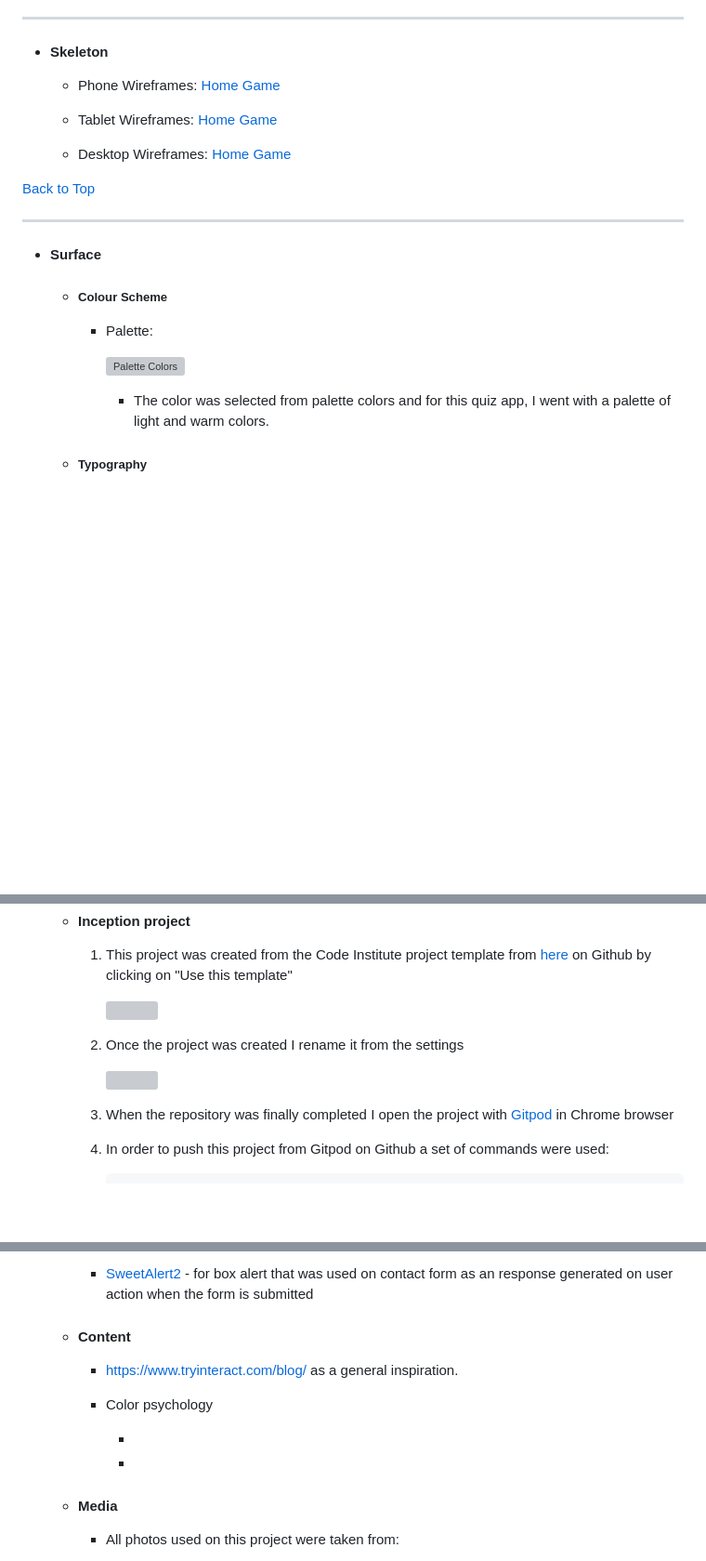
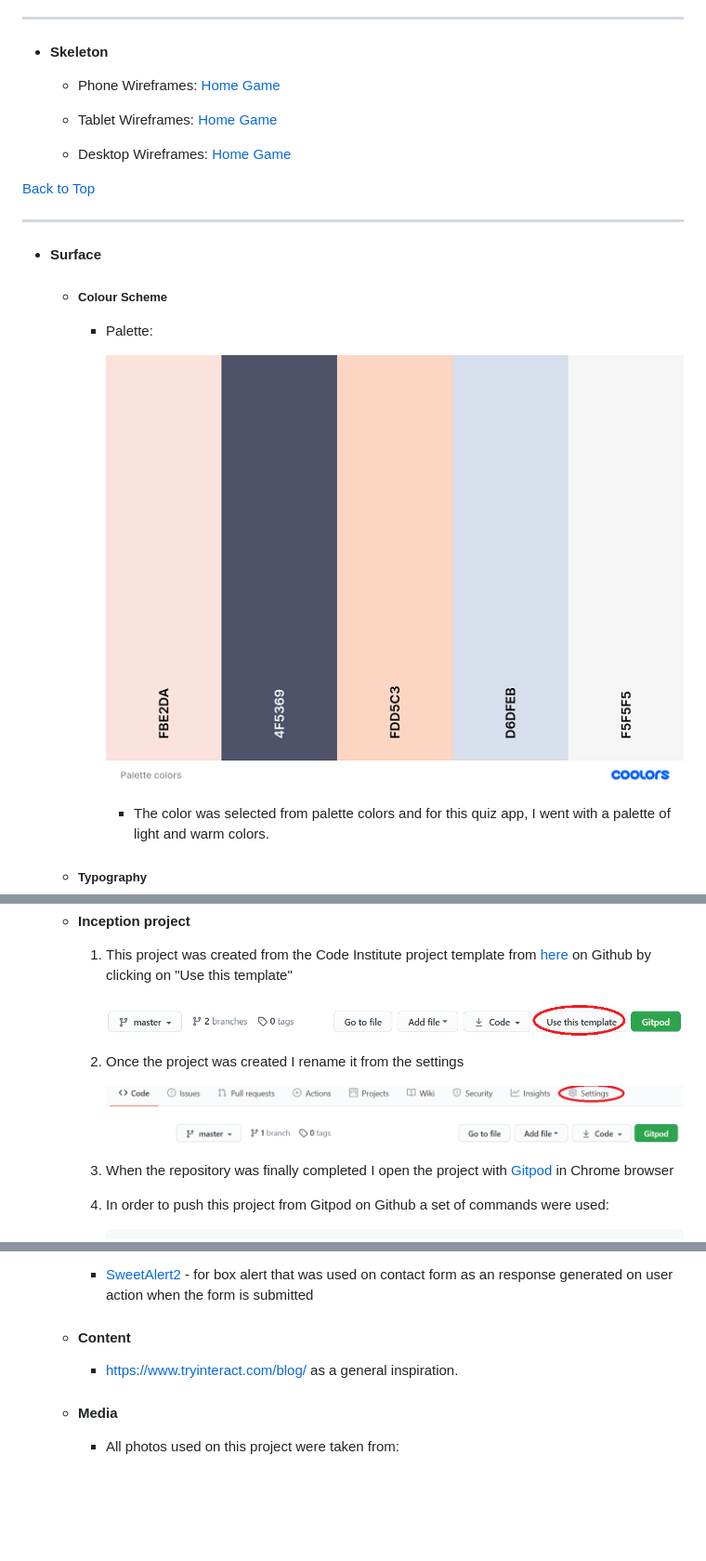
Before and after one commit to constantinadrian/Trivia_Quiz, a Markdown page: README.md, 3 parts joined by grey strips. Shown: that part at 93% size. Rendered like a GitHub page; pictures changed too: assets/readme/code-institute-project-template.png (added), assets/readme/palette-colors.png (added), assets/readme/rename-project-from-settings.png (added); blank space fills up the shorter version; grey boxes are pictures that could not be loaded.

Commit message:
[Add] Added readme folder

```diff
--- a/README.md
+++ b/README.md
@@ -119,7 +119,7 @@ Trivia Quiz is a quiz app build to attract all categories of users by providing
 
         - Palette:
 
-            ![Palette Colors](readme/palette-colors.jpg)
+            ![Palette Colors](assets/readme/palette-colors.png)
 
             - The color was selected from palette colors and for this quiz app, I went with a palette of light and warm colors.
 
@@ -275,11 +275,11 @@ Trivia Quiz is a quiz app build to attract all categories of users by providing
 
     1. This project was created from the Code Institute project template from [here](https://github.com/Code-Institute-Org/gitpod-full-template) on Github by clicking on "Use this template"
 
-        ![](readme/code-institute-project-template.png)
+        ![](assets/readme/code-institute-project-template.png)
 
     2. Once the project was created I rename it from the settings
 
-        ![](readme/remane-project-from-settings.png)
+        ![](assets/readme/rename-project-from-settings.png)
 
     3. When the repository was finally completed I open the project with [Gitpod](https://chrome.google.com/webstore/detail/gitpod-dev-environments-i/dodmmooeoklaejobgleioelladacbeki?hl=en) in Chrome browser
 
@@ -341,12 +341,6 @@ Trivia Quiz is a quiz app build to attract all categories of users by providing
 
     - https://www.tryinteract.com/blog/ as a general inspiration.
 
-    - Color psychology
-
-        -
-
-        -
-
   - #### Media
 
     - All photos used on this project were taken from:
```
Also changed, not shown: other parts of README.md (+4 -4 lines).
